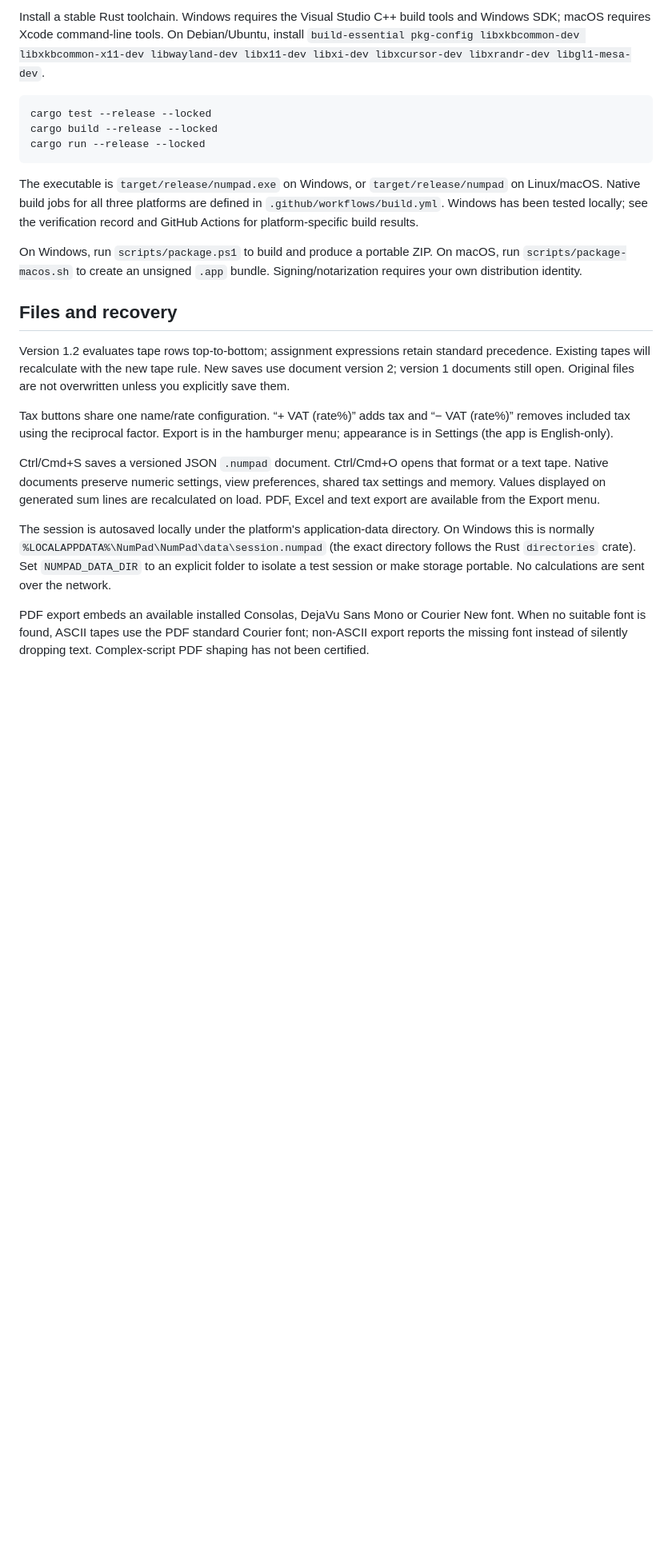
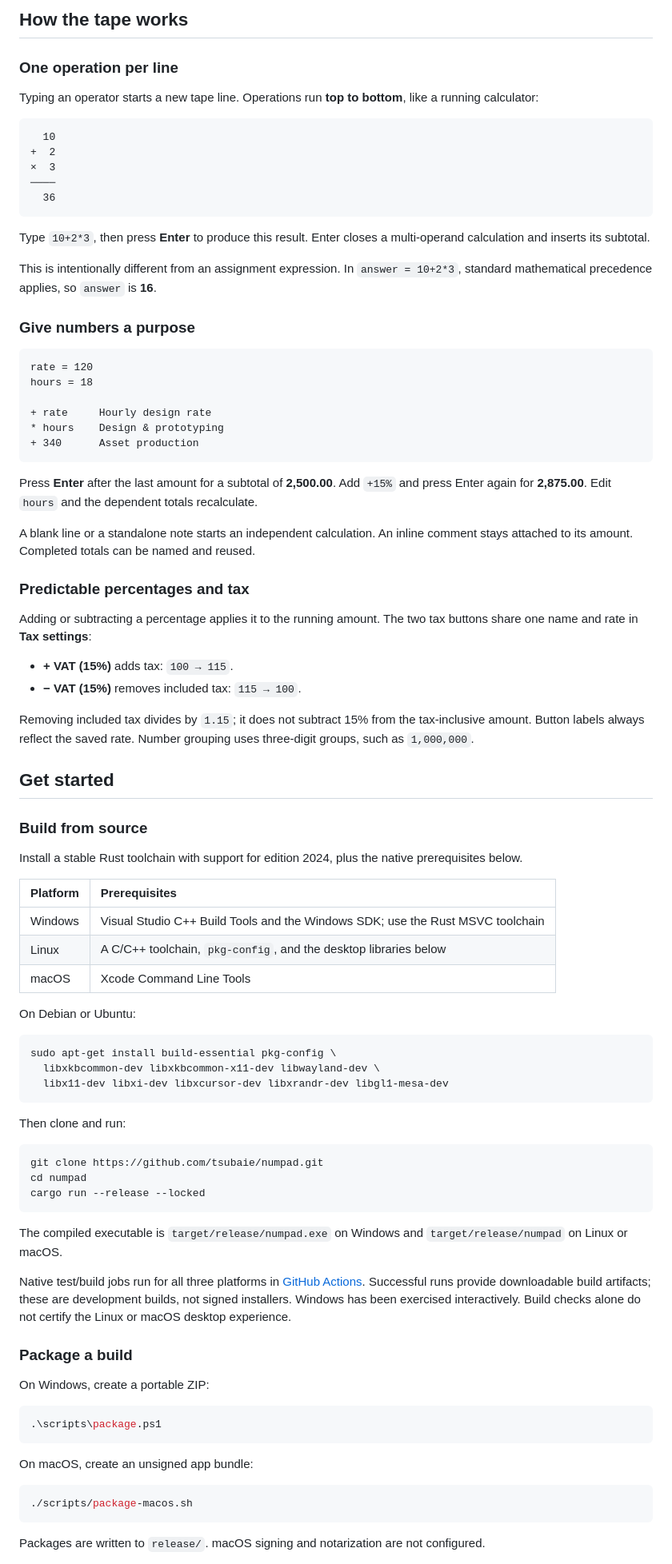
Before and after one commit to tsubaie/numpad, a Markdown page: README.md, the part around one of its changes. Shown at 80% size. Rendered like a GitHub page; blank space fills up the shorter version.

````diff
--- a/README.md
+++ b/README.md
@@ -22,25 +35,91 @@ The in-app Guide includes examples for percentages, variables and subtotals. Und
 
-Install a stable Rust toolchain. Windows requires the Visual Studio C++ build tools and Windows SDK; macOS requires Xcode command-line tools. On Debian/Ubuntu, install `build-essential pkg-config libxkbcommon-dev libxkbcommon-x11-dev libwayland-dev libx11-dev libxi-dev libxcursor-dev libxrandr-dev libgl1-mesa-dev`.
+## How the tape works
+
+### One operation per line
+
+Typing an operator starts a new tape line. Operations run **top to bottom**, like a running calculator:
+
+```text
+  10
++  2
+×  3
+────
+  36
+```
+
+Type `10+2*3`, then press **Enter** to produce this result. Enter closes a multi-operand calculation and inserts its subtotal.
+
+This is intentionally different from an assignment expression. In `answer = 10+2*3`, standard mathematical precedence applies, so `answer` is **16**.
+
+### Give numbers a purpose
+
+```text
+rate = 120
+hours = 18
+
++ rate     Hourly design rate
+* hours    Design & prototyping
++ 340      Asset production
+```
+
+Press **Enter** after the last amount for a subtotal of **2,500.00**. Add `+15%` and press Enter again for **2,875.00**. Edit `hours` and the dependent totals recalculate.
+
+A blank line or a standalone note starts an independent calculation. An inline comment stays attached to its amount. Completed totals can be named and reused.
+
+### Predictable percentages and tax
+
+Adding or subtracting a percentage applies it to the running amount. The two tax buttons share one name and rate in **Tax settings**:
+
+- **+ VAT (15%)** adds tax: `100 → 115`.
+- **− VAT (15%)** removes included tax: `115 → 100`.
+
+Removing included tax divides by `1.15`; it does not subtract 15% from the tax-inclusive amount. Button labels always reflect the saved rate. Number grouping uses three-digit groups, such as `1,000,000`.
+
+## Get started
+
+### Build from source
+
+Install a stable Rust toolchain with support for edition 2024, plus the native prerequisites below.
+
+| Platform | Prerequisites |
+| :--- | :--- |
+| Windows | Visual Studio C++ Build Tools and the Windows SDK; use the Rust MSVC toolchain |
+| Linux | A C/C++ toolchain, `pkg-config`, and the desktop libraries below |
+| macOS | Xcode Command Line Tools |
+
+On Debian or Ubuntu:
 
 ```sh
-cargo test --release --locked
-cargo build --release --locked
+sudo apt-get install build-essential pkg-config \
+  libxkbcommon-dev libxkbcommon-x11-dev libwayland-dev \
+  libx11-dev libxi-dev libxcursor-dev libxrandr-dev libgl1-mesa-dev
+```
+
+Then clone and run:
+
+```sh
+git clone https://github.com/tsubaie/numpad.git
+cd numpad
 cargo run --release --locked
 ```
 
-The executable is `target/release/numpad.exe` on Windows, or `target/release/numpad` on Linux/macOS. Native build jobs for all three platforms are defined in `.github/workflows/build.yml`. Windows has been tested locally; see the verification record and GitHub Actions for platform-specific build results.
+The compiled executable is `target/release/numpad.exe` on Windows and `target/release/numpad` on Linux or macOS.
 
-On Windows, run `scripts/package.ps1` to build and produce a portable ZIP. On macOS, run `scripts/package-macos.sh` to create an unsigned `.app` bundle. Signing/notarization requires your own distribution identity.
+Native test/build jobs run for all three platforms in [GitHub Actions](https://github.com/tsubaie/numpad/actions/workflows/build.yml). Successful runs provide downloadable build artifacts; these are development builds, not signed installers. Windows has been exercised interactively. Build checks alone do not certify the Linux or macOS desktop experience.
 
-## Files and recovery
+### Package a build
 
-Version 1.2 evaluates tape rows top-to-bottom; assignment expressions retain standard precedence. Existing tapes will recalculate with the new tape rule. New saves use document version 2; version 1 documents still open. Original files are not overwritten unless you explicitly save them.
+On Windows, create a portable ZIP:
 
-Tax buttons share one name/rate configuration. “+ VAT (rate%)” adds tax and “− VAT (rate%)” removes included tax using the reciprocal factor. Export is in the hamburger menu; appearance is in Settings (the app is English-only).
+```powershell
+.\scripts\package.ps1
+```
 
-Ctrl/Cmd+S saves a versioned JSON `.numpad` document. Ctrl/Cmd+O opens that format or a text tape. Native documents preserve numeric settings, view preferences, shared tax settings and memory. Values displayed on generated sum lines are recalculated on load. PDF, Excel and text export are available from the Export menu.
+On macOS, create an unsigned app bundle:
 
-The session is autosaved locally under the platform's application-data directory. On Windows this is normally `%LOCALAPPDATA%\NumPad\NumPad\data\session.numpad` (the exact directory follows the Rust `directories` crate). Set `NUMPAD_DATA_DIR` to an explicit folder to isolate a test session or make storage portable. No calculations are sent over the network.
+```sh
+./scripts/package-macos.sh
+```
 
-PDF export embeds an available installed Consolas, DejaVu Sans Mono or Courier New font. When no suitable font is found, ASCII tapes use the PDF standard Courier font; non-ASCII export reports the missing font instead of silently dropping text. Complex-script PDF shaping has not been certified.
+Packages are written to `release/`. macOS signing and notarization are not configured.
 
````
Also changed, not shown: other parts of README.md (+62 -30 lines), CONTRIBUTING.md (added, +33 -0 lines), docs/images/icon.png (added), docs/images/numpad-dark.jpg (added), docs/images/numpad-light.jpg (added).
